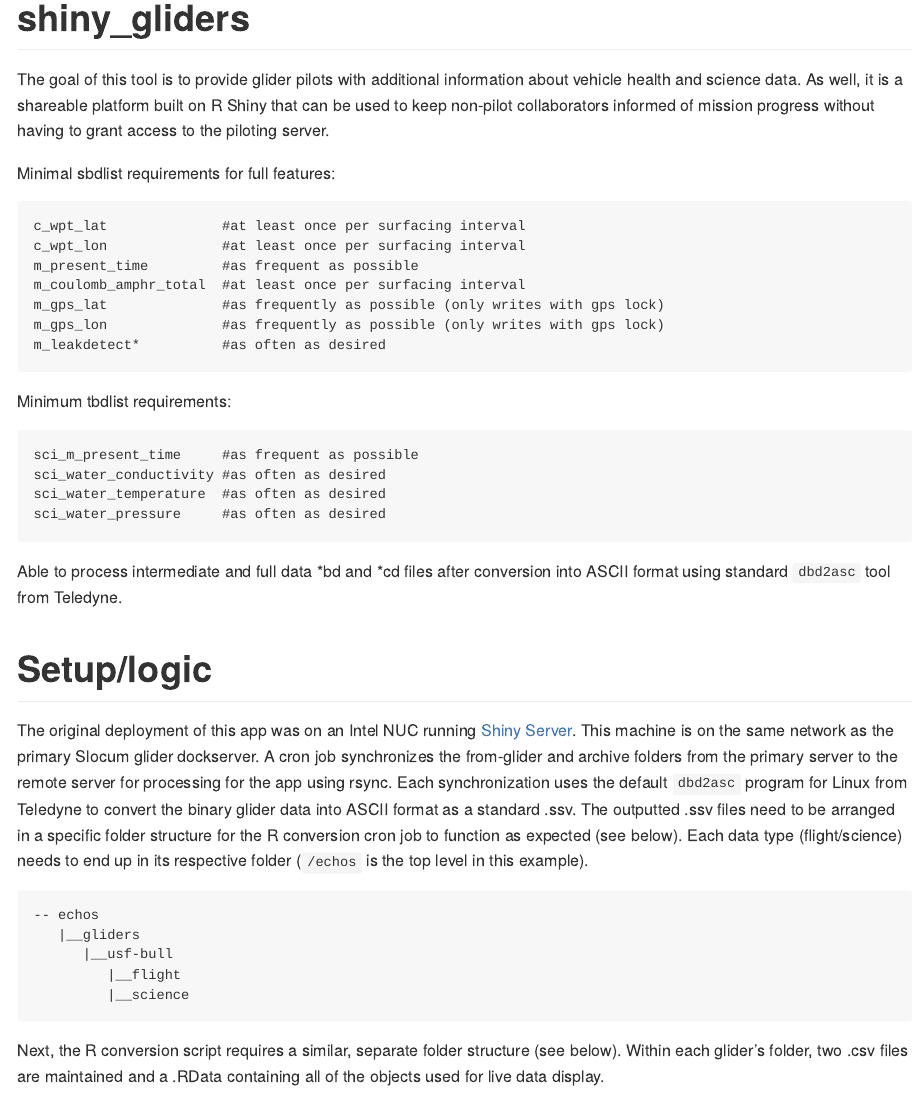
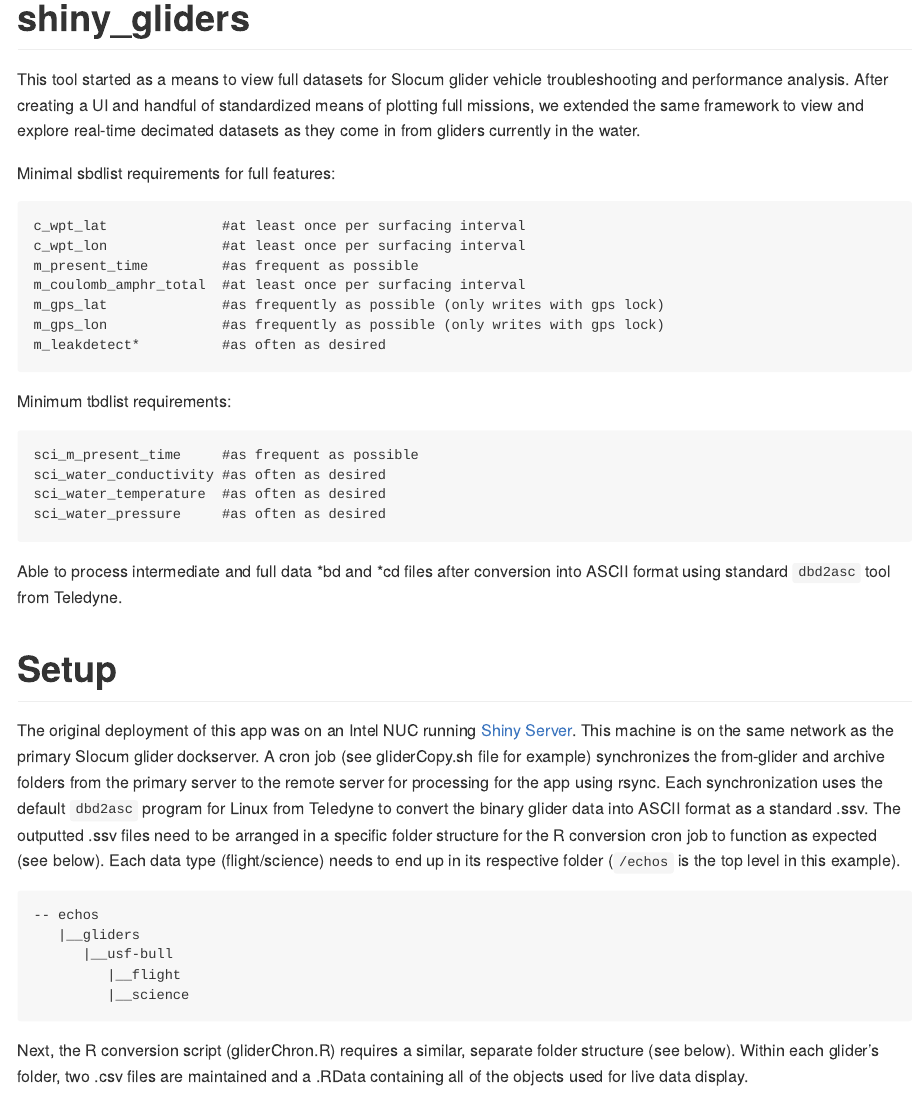
Before and after one commit to oceanscienceguru/shiny_gliders, an R Markdown document (README.Rmd): the page in a window 1100 px wide, from its top. The pictures show the output file README.md that the author committed with the source, drawn offline in the style of GitHub.

Commit message:
more documentation clarity

````diff
--- a/README.Rmd
+++ b/README.Rmd
@@ -17,7 +17,7 @@ knitr::opts_chunk$set(
 
 <!-- badges: end -->
 
-The goal of this tool is to provide glider pilots with additional information about vehicle health and science data. As well, it is a shareable platform built on R Shiny that can be used to keep non-pilot collaborators informed of mission progress without having to grant access to the piloting server.
+This tool started as a means to view full datasets for Slocum glider vehicle troubleshooting and performance analysis. After creating a UI and handful of standardized means of plotting full missions, we extended the same framework to view and explore real-time decimated datasets as they come in from gliders currently in the water.
 
 Minimal sbdlist requirements for full features:
 
@@ -42,9 +42,9 @@ sci_water_pressure     #as often as desired
 
 Able to process intermediate and full data \*bd and \*cd files after conversion into ASCII format using standard `dbd2asc` tool from Teledyne.
 
-# Setup/logic
+# Setup
 
-The original deployment of this app was on an Intel NUC running [Shiny Server](https://posit.co/products/open-source/shiny-server/ "Link to Posit's Shiny Server page"). This machine is on the same network as the primary Slocum glider dockserver. A cron job synchronizes the from-glider and archive folders from the primary server to the remote server for processing for the app using rsync. Each synchronization uses the default `dbd2asc` program for Linux from Teledyne to convert the binary glider data into ASCII format as a standard .ssv. The outputted .ssv files need to be arranged in a specific folder structure for the R conversion cron job to function as expected (see below). Each data type (flight/science) needs to end up in its respective folder (`/echos` is the top level in this example).
+The original deployment of this app was on an Intel NUC running [Shiny Server](https://posit.co/products/open-source/shiny-server/ "Link to Posit's Shiny Server page"). This machine is on the same network as the primary Slocum glider dockserver. A cron job (see gliderCopy.sh file for example) synchronizes the from-glider and archive folders from the primary server to the remote server for processing for the app using rsync. Each synchronization uses the default `dbd2asc` program for Linux from Teledyne to convert the binary glider data into ASCII format as a standard .ssv. The outputted .ssv files need to be arranged in a specific folder structure for the R conversion cron job to function as expected (see below). Each data type (flight/science) needs to end up in its respective folder (`/echos` is the top level in this example).
 
 ```
 -- echos
@@ -54,7 +54,7 @@ The original deployment of this app was on an Intel NUC running [Shiny Server](h
          |__science
 ```
 
-Next, the R conversion script requires a similar, separate folder structure (see below). Within each glider's folder, two .csv files are maintained and a .RData containing all of the objects used for live data display.
+Next, the R conversion script (gliderChron.R) requires a similar, separate folder structure (see below). Within each glider's folder, two .csv files are maintained and a .RData containing all of the objects used for live data display.
 
 ```
 -- echos
````
Also changed, not shown: README.md.
